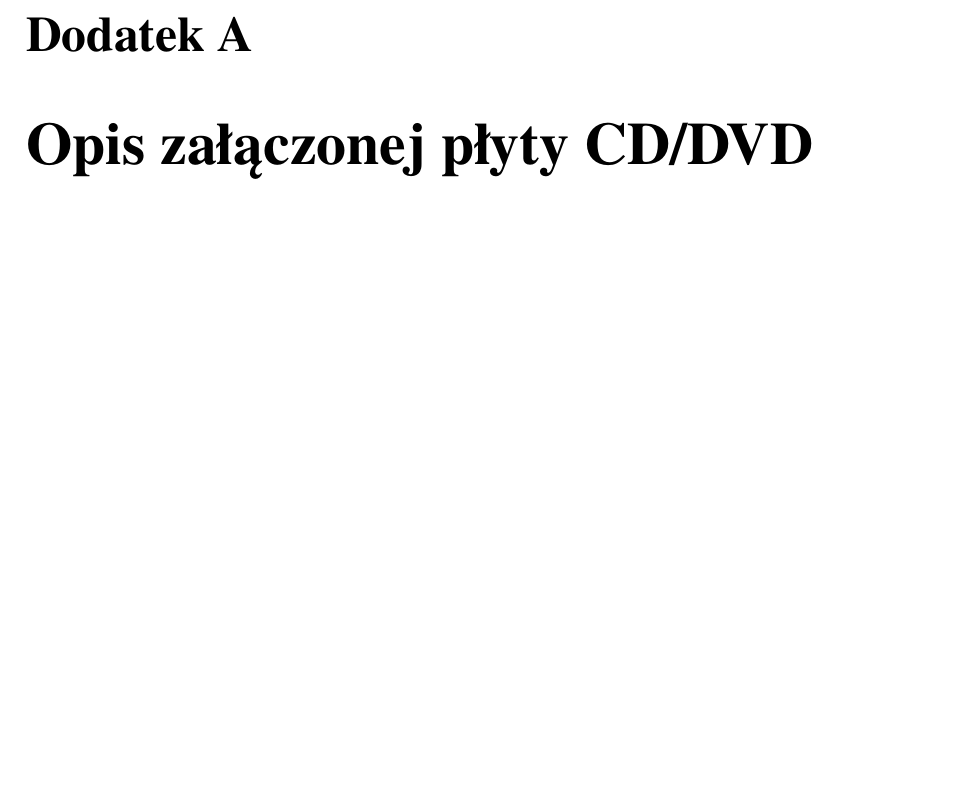
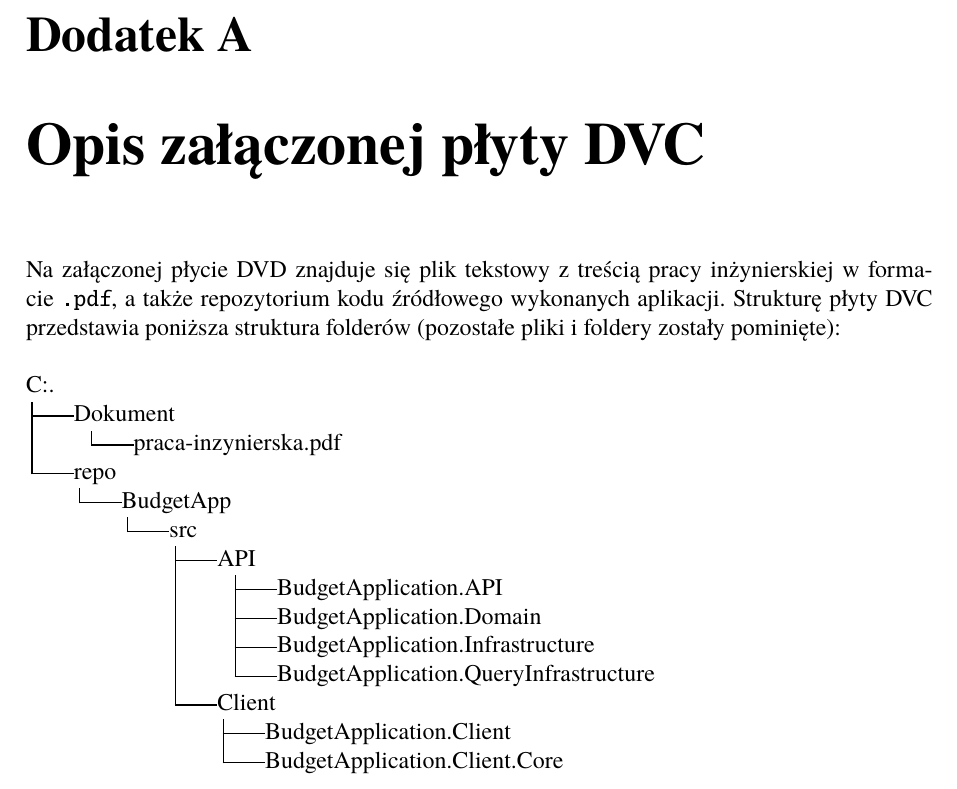
Before and after one commit to pawel-zolty/engineering-thesis, a LaTeX book (Dyplom.tex, which reads dodatekB.tex): part of page 39 of 39, cut so that both start at the same text, the shorter picture padded with empty space. Compiled offline with pdfLaTeX.

Commit message:
opis płyty

```diff
--- a/Dyplom.tex
+++ b/Dyplom.tex
@@ -13,6 +13,7 @@
 
 %\usepackage[cp1250]{inputenc} % jeśli kodowanie edytowanych plików to cp1250
 \usepackage[utf8]{inputenc} % jeśli kodowanie edytowanych plików to UTF8
+\usepackage{pmboxdraw}
 \usepackage[T1]{fontenc}
 \usepackage[polish]{babel}
 %\DisemulatePackage{setspace}
--- a/dodatekB.tex
+++ b/dodatekB.tex
@@ -1 +1,20 @@
-\chapter{Opis załączonej płyty CD/DVD}
+\chapter{Opis załączonej płyty DVC}
+
+Na załączonej płycie DVD znajduje się plik tekstowy z treścią pracy inżynierskiej w formacie \texttt{.pdf}, a także repozytorium kodu źródłowego wykonanych aplikacji. Strukturę płyty DVC przedstawia poniższa struktura folderów (pozostałe pliki i foldery zostały pominięte):
+
+\null \newline
+
+\noindent C:. \newline
+├───Dokument\newline
+│\quad\quad   └───praca-inzynierska.pdf\newline
+└───repo\newline
+    \null\quad\quad└───BudgetApp\newline
+        \null\quad\quad\quad\quad└───src\newline
+        \null\quad\quad\quad\quad\quad\quad   ├───API\newline
+        \null\quad\quad\quad\quad\quad\quad   │\quad\quad   ├───BudgetApplication.API\newline
+        \null\quad\quad\quad\quad\quad\quad   │\quad\quad   ├───BudgetApplication.Domain\newline
+        \null\quad\quad\quad\quad\quad\quad   │\quad\quad   ├───BudgetApplication.Infrastructure\newline
+        \null\quad\quad\quad\quad\quad\quad   │\quad\quad   └───BudgetApplication.QueryInfrastructure\newline
+        \null\quad\quad\quad\quad\quad\quad   └───Client\newline
+        \null\quad\quad\quad\quad\quad\quad    \quad\quad   ├───BudgetApplication.Client\newline
+        \null\quad\quad\quad\quad\quad\quad    \quad\quad   └───BudgetApplication.Client.Core\newline
```
Also changed, not shown: rys04/dodaj-konto.PNG (added), rys04/konto-info.PNG (added), rys04/konto-saved.PNG (added), rys04/lista-kont.PNG (added), rys04/usun-konto.PNG (added), rys04/usunieto.PNG (added).
